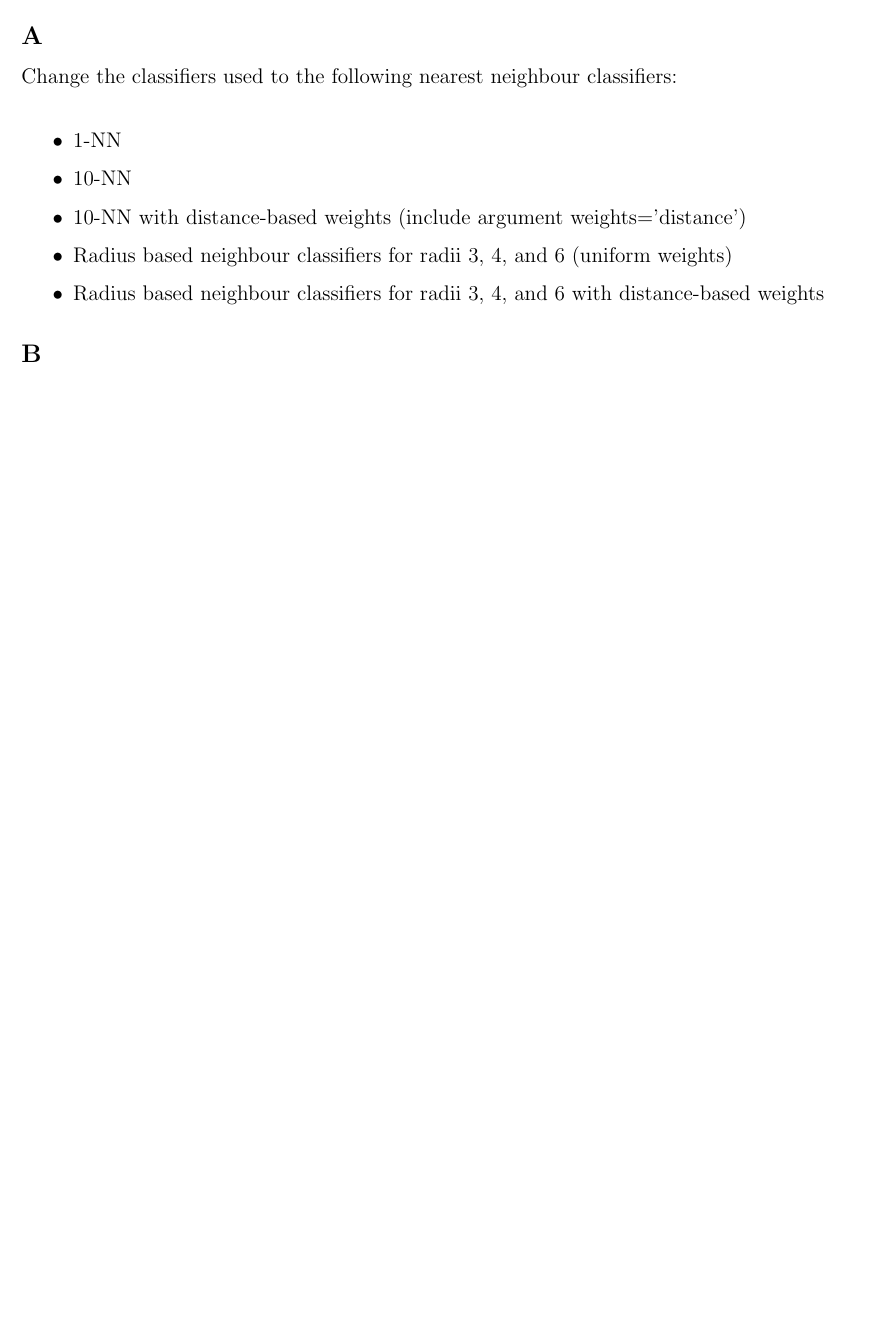
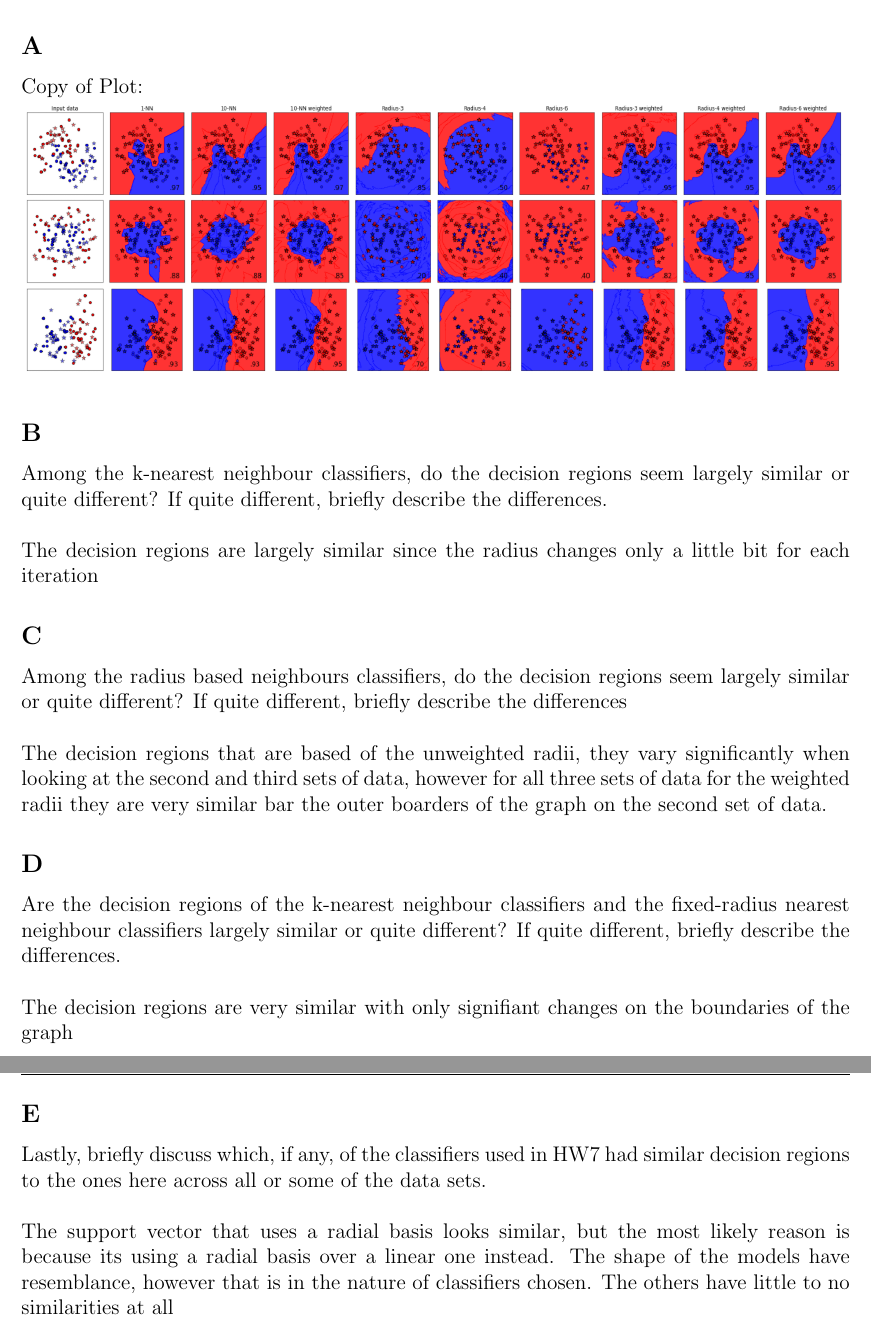
Before and after one commit to Haaduken/coms474, a LaTeX problem sheet (hw8/hw8.tex): part of page 3 of 3 before the commit and two parts of pages 6 and 7 of 7 after it, the two joined at a grey line, cut so that both start at the same text, the shorter picture padded with empty space. Compiled offline with pdfLaTeX.

Commit message:
didnt push this up

```diff
--- a/hw8/hw8.tex
+++ b/hw8/hw8.tex
@@ -87,21 +90,24 @@ Describe what would happen if you tried to use the max margin classifier for thi
  [20 points; 4 each A-E]\\
 For this problem you will fit classifiers to the same data sets you used in the last homework.
 \subsection{A}
-Change the classifiers used to the following nearest neighbour classifiers:\\
-\begin{itemize}
-    \item 1-NN
-    \item 10-NN
-    \item 10-NN with distance-based weights (include argument weights='distance')
-    \item Radius based neighbour classifiers for radii 3, 4, and 6 (uniform weights)
-    \item Radius based neighbour classifiers for radii 3, 4, and 6 with distance-based weights
-\end{itemize}
+Copy of Plot:\\
+\includegraphics[width=1\textwidth]{p2.a.png}
 
 \subsection{B}
+Among the k-nearest neighbour classifiers, do the decision regions seem largely similar or quite different? If quite different, briefly describe the differences.\\\\
+The decision regions are largely similar since the radius changes only a little bit for each iteration
 
+\subsection{C}
+Among the radius based neighbours classifiers, do the decision regions seem largely similar or quite different? If quite different, briefly describe the differences\\\\
+The decision regions that are based of the unweighted radii, they vary significantly when looking at the second and third sets of data, however for all three sets of data for the weighted radii they are very similar bar the outer boarders of the graph on the second set of data.
 
+\subsection{D}
+Are the decision regions of the k-nearest neighbour classifiers and the fixed-radius nearest neighbour classifiers largely similar or quite different? If quite different, briefly describe the differences.\\\\
+The decision regions are very similar with only signifiant changes on the boundaries of the graph
 
-
-
+\subsection{E}
+Lastly, briefly discuss which, if any, of the classifiers used in HW7 had similar decision regions to the ones here across all or some of the data sets.\\\\
+The support vector that uses a radial basis looks similar, but the most likely reason is because its using a radial basis over a linear one instead. The shape of the models have resemblance, however that is in the nature of classifiers chosen. The others have little to no similarities at all
 
 
 
```
Also changed, not shown: hw8/p1.a.jpg (added), hw8/p1.b.jpg (added), hw8/p1.c.jpg (added), hw8/p1.d.jpg (added), hw8/p2.a.png (added), hw8/hw8.tex (17 more changed lines), 3 other files.
